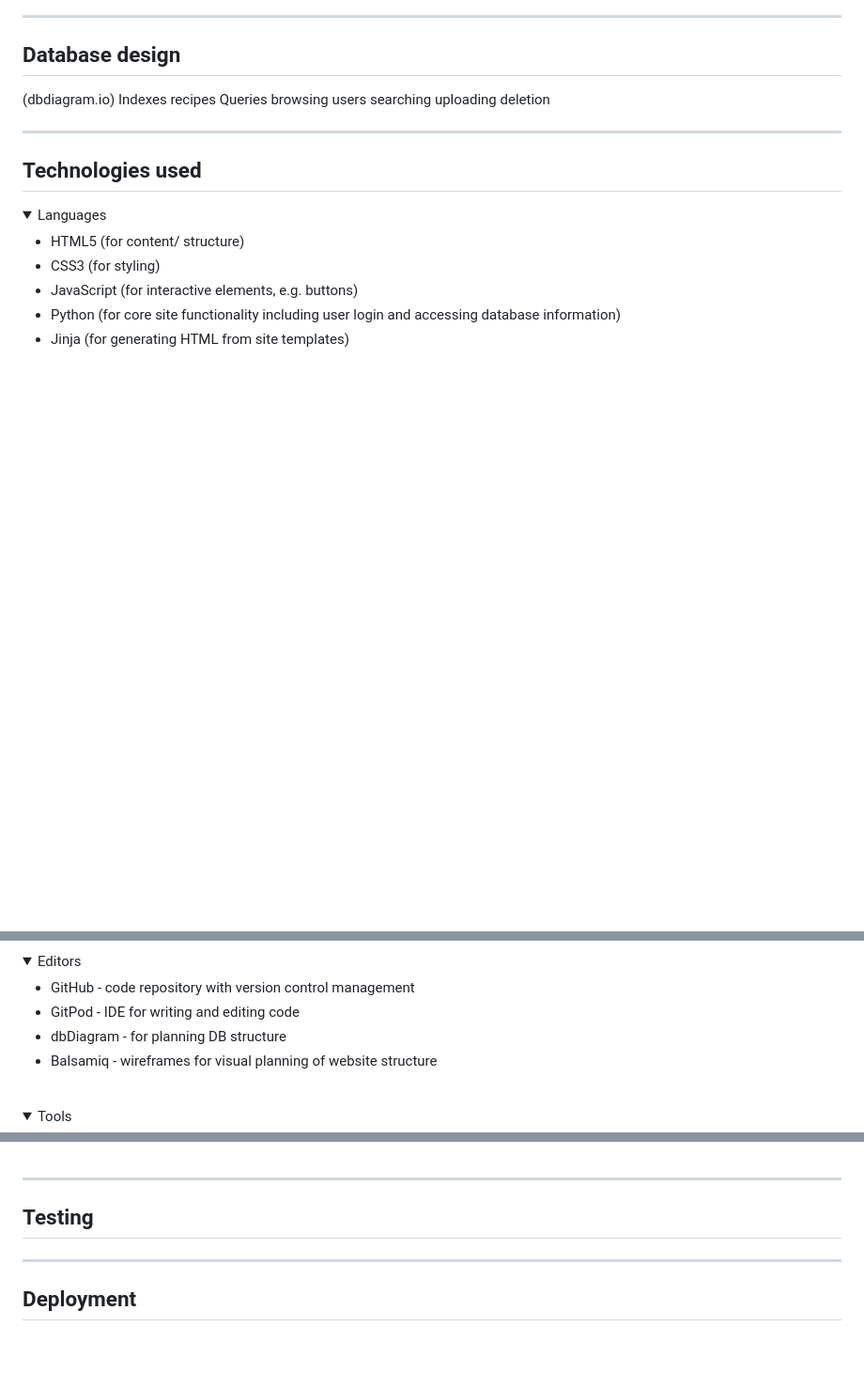
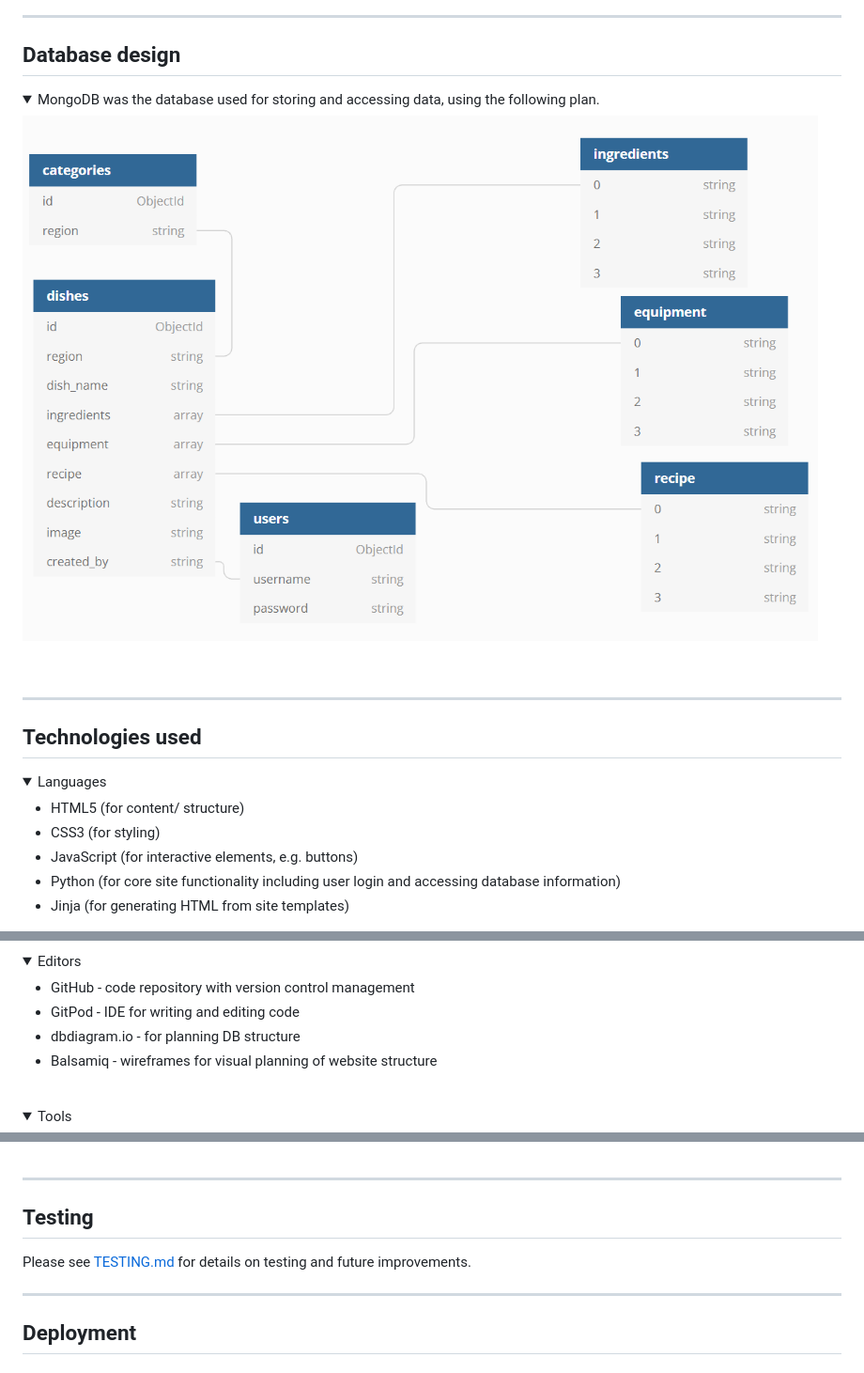
Before and after one commit to Tom1358/cooking_for_two, a Markdown page: README.md, 3 parts joined by grey strips. Shown: that part at 94% size. Drawn GitHub-style; pictures changed too: static/images/db_diagram.PNG (added); folded sections open; blank space fills up the shorter version.

```diff
--- a/README.md
+++ b/README.md
@@ -118,15 +118,13 @@ I originally planned to use [this logo](static/images/logo.png) but eventually d
 -----
 
 ## Database design
-(dbdiagram.io)
-    Indexes
-        recipes
-    Queries
-        browsing
-        users
-        searching
-        uploading
-        deletion
+
+<details>
+<summary>MongoDB was the database used for storing and accessing data, using the following plan.</summary>
+
+![layout created with dbdiagram.io](static/images/db_diagram.PNG)
+</details><br>
+
 
 -----
 
@@ -156,7 +154,7 @@ I originally planned to use [this logo](static/images/logo.png) but eventually d
 
 - GitHub - code repository with version control management
 - GitPod - IDE for writing and editing code
-- dbDiagram - for planning DB structure
+- dbdiagram.io - for planning DB structure
 - Balsamiq - wireframes for visual planning of website structure
 </details><br>
 
@@ -183,6 +181,7 @@ I originally planned to use [this logo](static/images/logo.png) but eventually d
 -----
 
 ## Testing
+Please see [TESTING.md](TESTING.md) for details on testing and future improvements.
 
 -----
 
```
Also changed, not shown: TESTING.md (+3 -3 lines), 1 other file.
